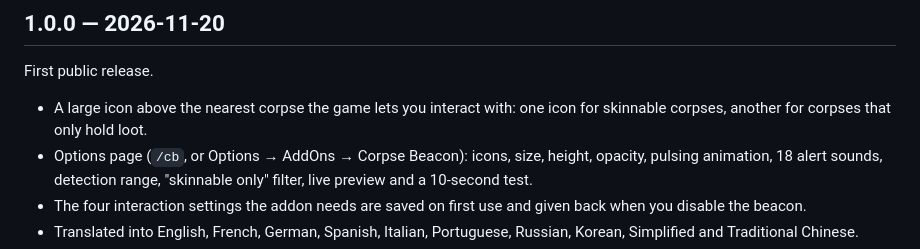
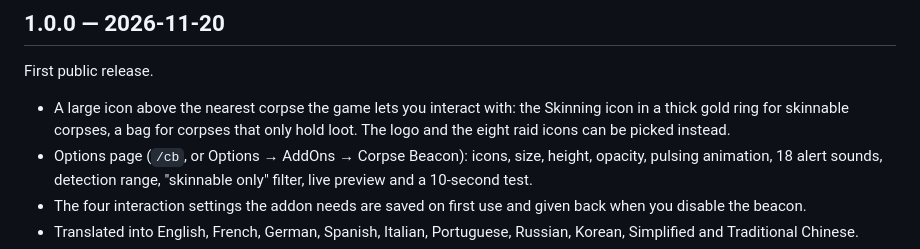
Before and after one commit to kriffin/CorpseBeacon, a Markdown page: CHANGES.md, the part around the change. Drawn GitHub-style.

```diff
--- a/CHANGES.md
+++ b/CHANGES.md
@@ -4,7 +4,7 @@
 
 First public release.
 
-- A large icon above the nearest corpse the game lets you interact with: one icon for skinnable corpses, another for corpses that only hold loot.
+- A large icon above the nearest corpse the game lets you interact with: the Skinning icon in a thick gold ring for skinnable corpses, a bag for corpses that only hold loot. The logo and the eight raid icons can be picked instead.
 - Options page (`/cb`, or Options → AddOns → Corpse Beacon): icons, size, height, opacity, pulsing animation, 18 alert sounds, detection range, "skinnable only" filter, live preview and a 10-second test.
 - The four interaction settings the addon needs are saved on first use and given back when you disable the beacon.
 - Translated into English, French, German, Spanish, Italian, Portuguese, Russian, Korean, Simplified and Traditional Chinese.
```
Also changed, not shown: README.md (+9 -2 lines), docs/CURSEFORGE.md (+6 -2 lines), docs/assets/beacon-ring.png (added), docs/assets/options.png, 7 other files.
